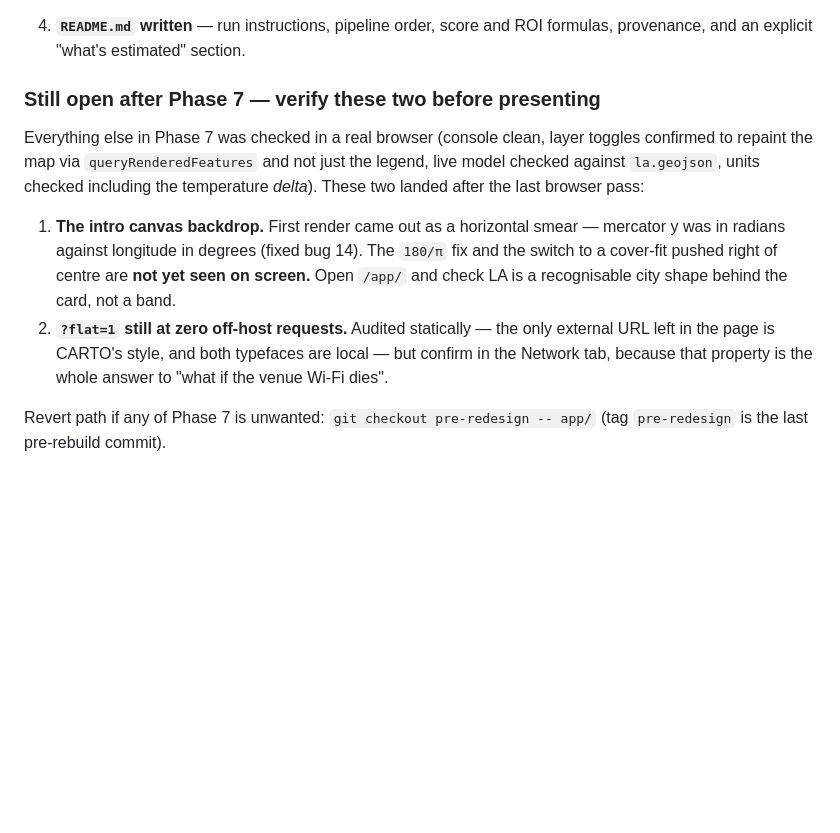
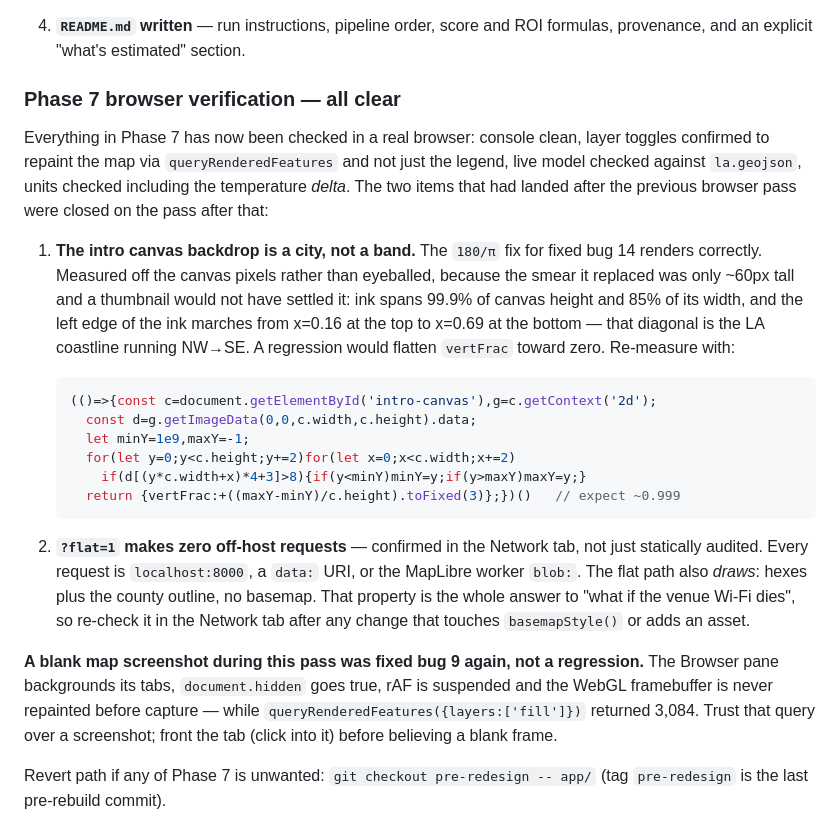
Before and after one commit to advikar/coolequity, a Markdown page: STATUS.md, the part around the change. GitHub-like rendering; blank space fills up the shorter version.

Commit message:
Close the two Phase 7 items by verifying them in a browser
Both were flagged as unverified because the browser tooling went down mid-pass,
and an unverified claim in STATUS.md is worse than no claim.

The intro backdrop is checked by measuring canvas ink rather than by looking at
it. The bug it replaced (fixed bug 14) rendered as a ~60px horizontal band, and
a scaled-down screenshot would not reliably distinguish that from a correct
render; the ink now spans 99.9% of canvas height with its left edge tracking the
coastline diagonally. The one-liner is recorded so the check is repeatable.

?flat=1 is confirmed at zero off-host requests in the Network tab, and confirmed
to actually draw. Statically auditing the source for external URLs cannot see a
request made at runtime, which is exactly the failure that would surface on
stage with the venue Wi-Fi down.

Also records that a blank map screenshot here was fixed bug 9's signature
(document.hidden suspends rAF in a backgrounded pane) and not a regression, so
the next person does not spend the time re-diagnosing it that I just did.

````diff
--- a/STATUS.md
+++ b/STATUS.md
@@ -208,22 +208,44 @@ in other than being dropped on a map.
 4. **`README.md` written** — run instructions, pipeline order, score and ROI
    formulas, provenance, and an explicit "what's estimated" section.
 
-### Still open after Phase 7 — verify these two before presenting
+### Phase 7 browser verification — all clear
 
-Everything else in Phase 7 was checked in a real browser (console clean, layer
-toggles confirmed to repaint the map via `queryRenderedFeatures` and not just the
-legend, live model checked against `la.geojson`, units checked including the
-temperature *delta*). These two landed after the last browser pass:
+Everything in Phase 7 has now been checked in a real browser: console clean,
+layer toggles confirmed to repaint the map via `queryRenderedFeatures` and not
+just the legend, live model checked against `la.geojson`, units checked
+including the temperature *delta*. The two items that had landed after the
+previous browser pass were closed on the pass after that:
 
-1. **The intro canvas backdrop.** First render came out as a horizontal smear —
-   mercator y was in radians against longitude in degrees (fixed bug 14). The
-   `180/π` fix and the switch to a cover-fit pushed right of centre are **not yet
-   seen on screen.** Open `/app/` and check LA is a recognisable city shape
-   behind the card, not a band.
-2. **`?flat=1` still at zero off-host requests.** Audited statically — the only
-   external URL left in the page is CARTO's style, and both typefaces are local —
-   but confirm in the Network tab, because that property is the whole answer to
-   "what if the venue Wi-Fi dies".
+1. **The intro canvas backdrop is a city, not a band.** The `180/π` fix for
+   fixed bug 14 renders correctly. Measured off the canvas pixels rather than
+   eyeballed, because the smear it replaced was only ~60px tall and a thumbnail
+   would not have settled it: ink spans 99.9% of canvas height and 85% of its
+   width, and the left edge of the ink marches from x=0.16 at the top to x=0.69
+   at the bottom — that diagonal is the LA coastline running NW→SE. A regression
+   would flatten `vertFrac` toward zero. Re-measure with:
+
+   ```js
+   (()=>{const c=document.getElementById('intro-canvas'),g=c.getContext('2d');
+     const d=g.getImageData(0,0,c.width,c.height).data;
+     let minY=1e9,maxY=-1;
+     for(let y=0;y<c.height;y+=2)for(let x=0;x<c.width;x+=2)
+       if(d[(y*c.width+x)*4+3]>8){if(y<minY)minY=y;if(y>maxY)maxY=y;}
+     return {vertFrac:+((maxY-minY)/c.height).toFixed(3)};})()   // expect ~0.999
+   ```
+
+2. **`?flat=1` makes zero off-host requests** — confirmed in the Network tab, not
+   just statically audited. Every request is `localhost:8000`, a `data:` URI, or
+   the MapLibre worker `blob:`. The flat path also *draws*: hexes plus the county
+   outline, no basemap. That property is the whole answer to "what if the venue
+   Wi-Fi dies", so re-check it in the Network tab after any change that touches
+   `basemapStyle()` or adds an asset.
+
+**A blank map screenshot during this pass was fixed bug 9 again, not a
+regression.** The Browser pane backgrounds its tabs, `document.hidden` goes
+true, rAF is suspended and the WebGL framebuffer is never repainted before
+capture — while `queryRenderedFeatures({layers:['fill']})` returned 3,084. Trust
+that query over a screenshot; front the tab (click into it) before believing a
+blank frame.
 
 Revert path if any of Phase 7 is unwanted: `git checkout pre-redesign -- app/`
 (tag `pre-redesign` is the last pre-rebuild commit).
````
